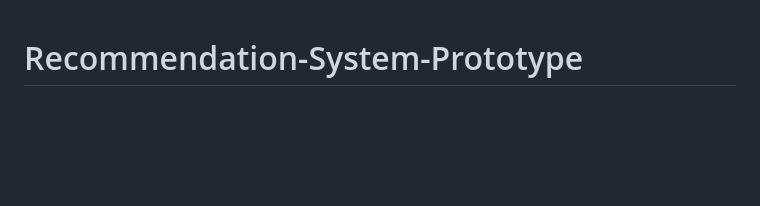
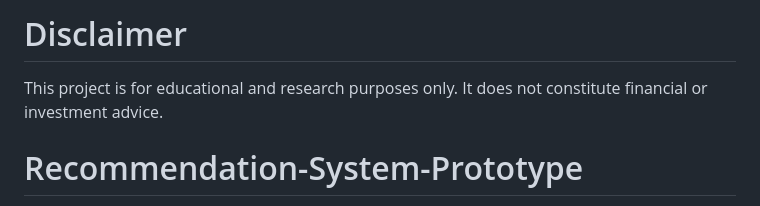
Before and after one commit to michel1001/Recommendation-System-Prototype, a Markdown page: README.md, the part around the change. Drawn GitHub-style; blank space fills up the shorter version.

Commit message:
Readme Disclaimer

```diff
--- a/README.md
+++ b/README.md
@@ -1,3 +1,7 @@
+# Disclaimer
+
+This project is for educational and research purposes only. It does not constitute financial or investment advice.
+
 # Recommendation-System-Prototype
 
 AI-powered stock and sector recommendation prototype using market data, fundamental indicators, and explainable scoring to support investment decision-making.
```
